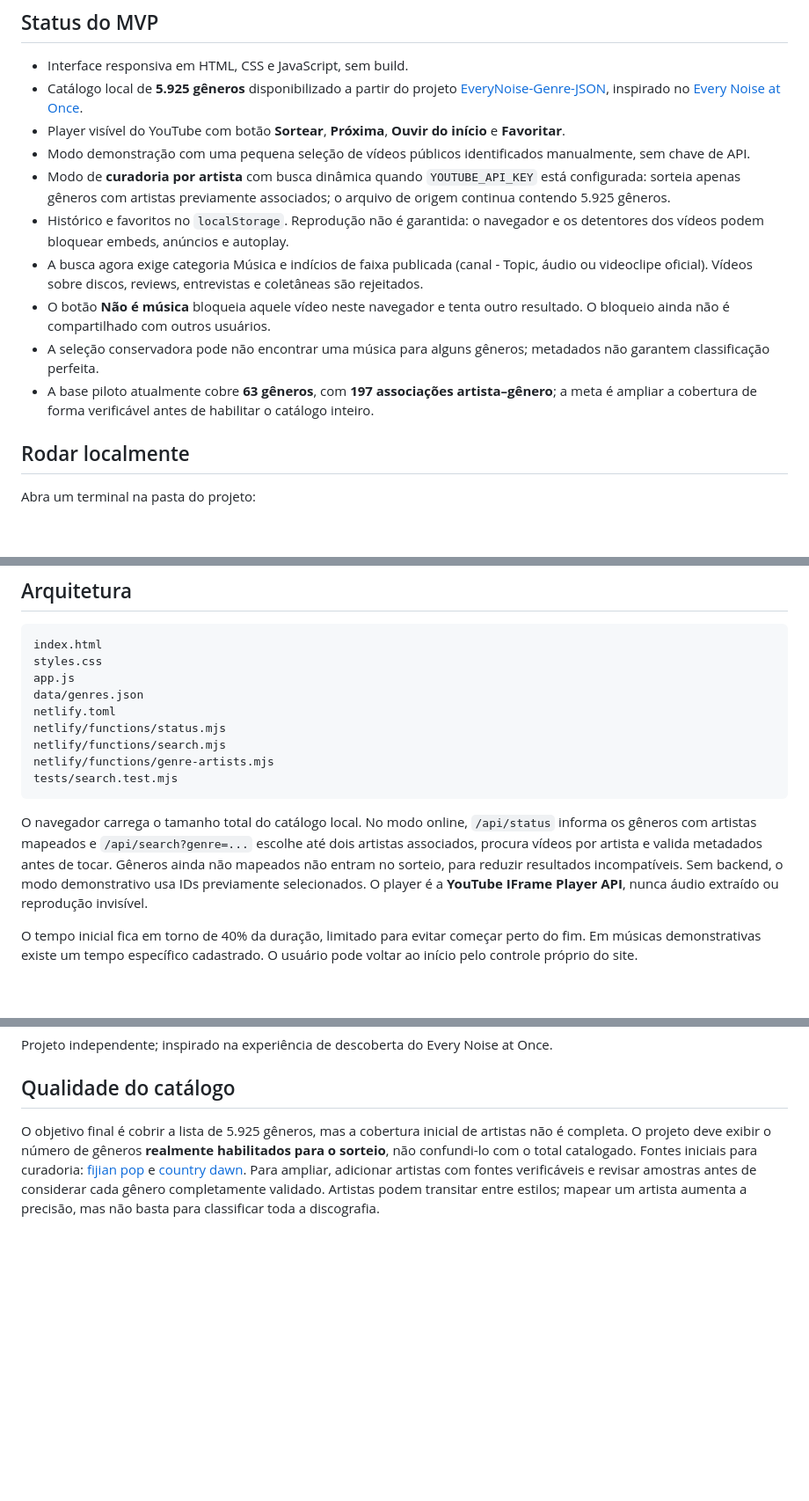
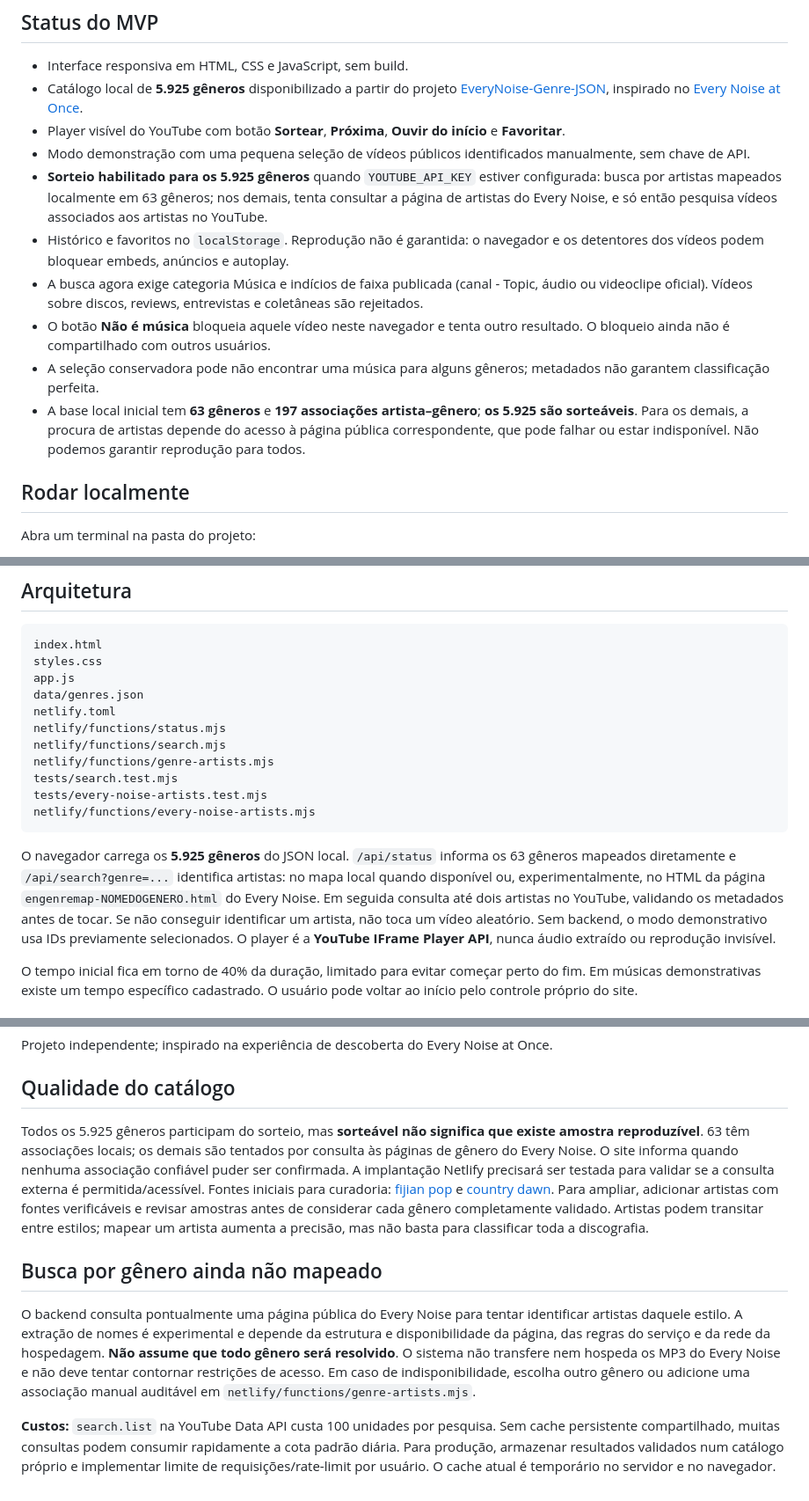
Before and after one commit to jquinteiroo/EveryNoiseRoulette, a Markdown page: README.md, 3 parts joined by grey strips. Shown at 88% size. Drawn GitHub-style; blank space fills up the shorter version.

Commit message:
docs: descrever sorteio completo, busca experimental e limitações reais

````diff
--- a/README.md
+++ b/README.md
@@ -8,12 +8,12 @@ Descubra gêneros musicais no acaso: aperte **Sortear**, conheça um gênero e o
 - Catálogo local de **5.925 gêneros** disponibilizado a partir do projeto [EveryNoise-Genre-JSON](https://github.com/Geeoon/EveryNoise-Genre-JSON), inspirado no [Every Noise at Once](https://everynoise.com/).
 - Player visível do YouTube com botão **Sortear**, **Próxima**, **Ouvir do início** e **Favoritar**.
 - Modo demonstração com uma pequena seleção de vídeos públicos identificados manualmente, sem chave de API.
-- Modo de **curadoria por artista** com busca dinâmica quando `YOUTUBE_API_KEY` está configurada: sorteia apenas gêneros com artistas previamente associados; o arquivo de origem continua contendo 5.925 gêneros.
+- **Sorteio habilitado para os 5.925 gêneros** quando `YOUTUBE_API_KEY` estiver configurada: busca por artistas mapeados localmente em 63 gêneros; nos demais, tenta consultar a página de artistas do Every Noise, e só então pesquisa vídeos associados aos artistas no YouTube.
 - Histórico e favoritos no `localStorage`. Reprodução não é garantida: o navegador e os detentores dos vídeos podem bloquear embeds, anúncios e autoplay.
 - A busca agora exige categoria Música e indícios de faixa publicada (canal - Topic, áudio ou videoclipe oficial). Vídeos sobre discos, reviews, entrevistas e coletâneas são rejeitados.
 - O botão **Não é música** bloqueia aquele vídeo neste navegador e tenta outro resultado. O bloqueio ainda não é compartilhado com outros usuários.
 - A seleção conservadora pode não encontrar uma música para alguns gêneros; metadados não garantem classificação perfeita.
-- A base piloto atualmente cobre **63 gêneros**, com **197 associações artista–gênero**; a meta é ampliar a cobertura de forma verificável antes de habilitar o catálogo inteiro.
+- A base local inicial tem **63 gêneros** e **197 associações artista–gênero**; **os 5.925 são sorteáveis**. Para os demais, a procura de artistas depende do acesso à página pública correspondente, que pode falhar ou estar indisponível. Não podemos garantir reprodução para todos.
 
 ## Rodar localmente
 
@@ -56,9 +56,11 @@ netlify/functions/status.mjs
 netlify/functions/search.mjs
 netlify/functions/genre-artists.mjs
 tests/search.test.mjs
+tests/every-noise-artists.test.mjs
+netlify/functions/every-noise-artists.mjs
 ```
 
-O navegador carrega o tamanho total do catálogo local. No modo online, `/api/status` informa os gêneros com artistas mapeados e `/api/search?genre=...` escolhe até dois artistas associados, procura vídeos por artista e valida metadados antes de tocar. Gêneros ainda não mapeados não entram no sorteio, para reduzir resultados incompatíveis. Sem backend, o modo demonstrativo usa IDs previamente selecionados. O player é a **YouTube IFrame Player API**, nunca áudio extraído ou reprodução invisível.
+O navegador carrega os **5.925 gêneros** do JSON local. `/api/status` informa os 63 gêneros mapeados diretamente e `/api/search?genre=...` identifica artistas: no mapa local quando disponível ou, experimentalmente, no HTML da página `engenremap-NOMEDOGENERO.html` do Every Noise. Em seguida consulta até dois artistas no YouTube, validando os metadados antes de tocar. Se não conseguir identificar um artista, não toca um vídeo aleatório. Sem backend, o modo demonstrativo usa IDs previamente selecionados. O player é a **YouTube IFrame Player API**, nunca áudio extraído ou reprodução invisível.
 
 O tempo inicial fica em torno de 40% da duração, limitado para evitar começar perto do fim. Em músicas demonstrativas existe um tempo específico cadastrado. O usuário pode voltar ao início pelo controle próprio do site.
 
@@ -79,4 +81,10 @@ Projeto independente; inspirado na experiência de descoberta do Every Noise at
 
 ## Qualidade do catálogo
 
-O objetivo final é cobrir a lista de 5.925 gêneros, mas a cobertura inicial de artistas não é completa. O projeto deve exibir o número de gêneros **realmente habilitados para o sorteio**, não confundi-lo com o total catalogado. Fontes iniciais para curadoria: [fijian pop](https://www.musicmetricsvault.com/genres/fijian-pop/4761) e [country dawn](https://www.musicmetricsvault.com/genres/country-dawn/1189). Para ampliar, adicionar artistas com fontes verificáveis e revisar amostras antes de considerar cada gênero completamente validado. Artistas podem transitar entre estilos; mapear um artista aumenta a precisão, mas não basta para classificar toda a discografia.
+Todos os 5.925 gêneros participam do sorteio, mas **sorteável não significa que existe amostra reproduzível**. 63 têm associações locais; os demais são tentados por consulta às páginas de gênero do Every Noise. O site informa quando nenhuma associação confiável puder ser confirmada. A implantação Netlify precisará ser testada para validar se a consulta externa é permitida/acessível. Fontes iniciais para curadoria: [fijian pop](https://www.musicmetricsvault.com/genres/fijian-pop/4761) e [country dawn](https://www.musicmetricsvault.com/genres/country-dawn/1189). Para ampliar, adicionar artistas com fontes verificáveis e revisar amostras antes de considerar cada gênero completamente validado. Artistas podem transitar entre estilos; mapear um artista aumenta a precisão, mas não basta para classificar toda a discografia.
+
+## Busca por gênero ainda não mapeado
+
+O backend consulta pontualmente uma página pública do Every Noise para tentar identificar artistas daquele estilo. A extração de nomes é experimental e depende da estrutura e disponibilidade da página, das regras do serviço e da rede da hospedagem. **Não assume que todo gênero será resolvido**. O sistema não transfere nem hospeda os MP3 do Every Noise e não deve tentar contornar restrições de acesso. Em caso de indisponibilidade, escolha outro gênero ou adicione uma associação manual auditável em `netlify/functions/genre-artists.mjs`.
+
+**Custos:** `search.list` na YouTube Data API custa 100 unidades por pesquisa. Sem cache persistente compartilhado, muitas consultas podem consumir rapidamente a cota padrão diária. Para produção, armazenar resultados validados num catálogo próprio e implementar limite de requisições/rate-limit por usuário. O cache atual é temporário no servidor e no navegador.
````
Also changed, not shown: other parts of README.md (+1 -1 lines).
